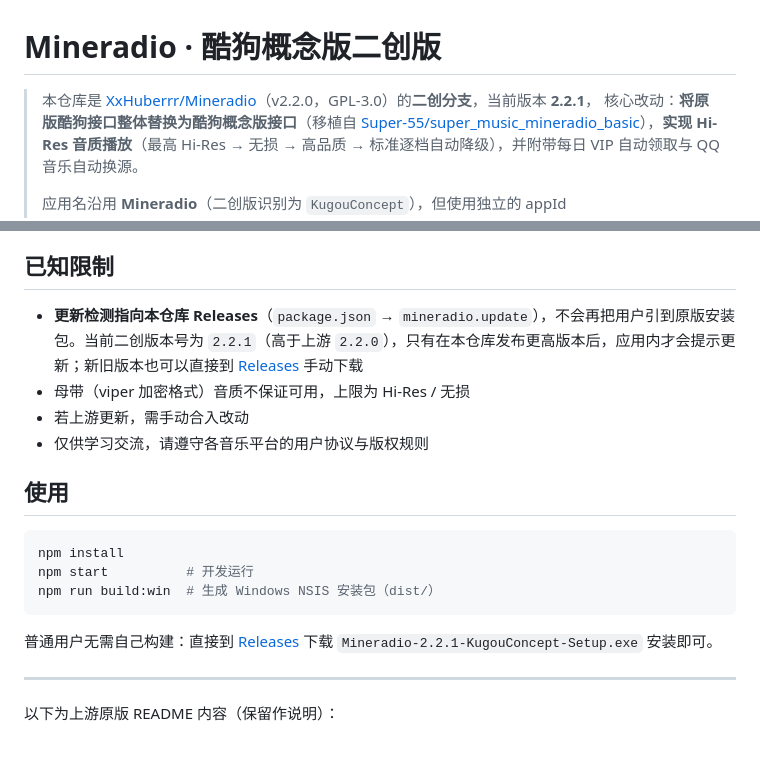
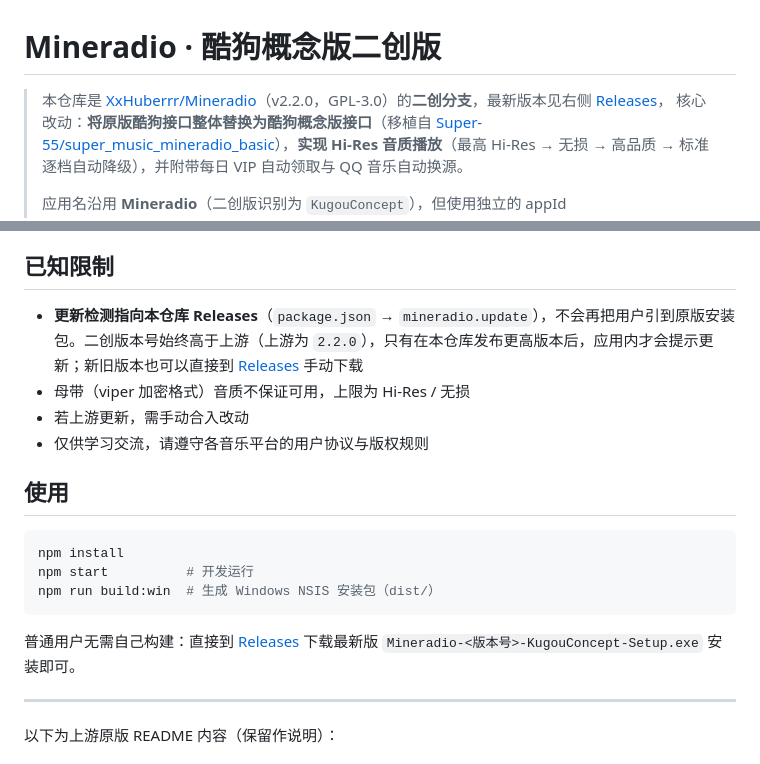
Before and after one commit to YOLOk0i/Mineradio-KugouConcept, a Markdown page: README.md, 2 parts joined by grey strips. Rendered like a GitHub page.

Commit message:
docs: README 版本描述改为不写死版本号，CHANGELOG 补充 v2.2.2 记录

````diff
--- a/README.md
+++ b/README.md
@@ -1,6 +1,6 @@
 # Mineradio · 酷狗概念版二创版
 
-> 本仓库是 [XxHuberrr/Mineradio](https://github.com/XxHuberrr/Mineradio)（v2.2.0，GPL-3.0）的**二创分支**，当前版本 **2.2.1**，
+> 本仓库是 [XxHuberrr/Mineradio](https://github.com/XxHuberrr/Mineradio)（v2.2.0，GPL-3.0）的**二创分支**，最新版本见右侧 [Releases](https://github.com/YOLOk0i/Mineradio-KugouConcept/releases)，
 > 核心改动：**将原版酷狗接口整体替换为酷狗概念版接口**（移植自 [Super-55/super_music_mineradio_basic](https://github.com/Super-55/super_music_mineradio_basic)），**实现 Hi-Res 音质播放**（最高 Hi-Res → 无损 → 高品质 → 标准逐档自动降级），并附带每日 VIP 自动领取与 QQ 音乐自动换源。
 >
 > 应用名沿用 **Mineradio**（二创版识别为 `KugouConcept`），但使用独立的 appId（`com.mineradio.kugou`）、安装目录（`MineradioKugouConcept`）与数据目录，**可与官方原版同时安装、互不影响**。
@@ -39,7 +39,7 @@
 
 ## 已知限制
 
-- **更新检测指向本仓库 Releases**（`package.json` → `mineradio.update`），不会再把用户引到原版安装包。当前二创版本号为 `2.2.1`（高于上游 `2.2.0`），只有在本仓库发布更高版本后，应用内才会提示更新；新旧版本也可以直接到 [Releases](https://github.com/YOLOk0i/Mineradio-KugouConcept/releases) 手动下载
+- **更新检测指向本仓库 Releases**（`package.json` → `mineradio.update`），不会再把用户引到原版安装包。二创版本号始终高于上游（上游为 `2.2.0`），只有在本仓库发布更高版本后，应用内才会提示更新；新旧版本也可以直接到 [Releases](https://github.com/YOLOk0i/Mineradio-KugouConcept/releases) 手动下载
 - 母带（viper 加密格式）音质不保证可用，上限为 Hi-Res / 无损
 - 若上游更新，需手动合入改动
 - 仅供学习交流，请遵守各音乐平台的用户协议与版权规则
@@ -52,7 +52,7 @@ npm start          # 开发运行
 npm run build:win  # 生成 Windows NSIS 安装包（dist/）
 ```
 
-普通用户无需自己构建：直接到 [Releases](https://github.com/YOLOk0i/Mineradio-KugouConcept/releases) 下载 `Mineradio-2.2.1-KugouConcept-Setup.exe` 安装即可。
+普通用户无需自己构建：直接到 [Releases](https://github.com/YOLOk0i/Mineradio-KugouConcept/releases) 下载最新版 `Mineradio-<版本号>-KugouConcept-Setup.exe` 安装即可。
 
 ---
 
````
Also changed, not shown: CHANGELOG.md (+6 -0 lines).
